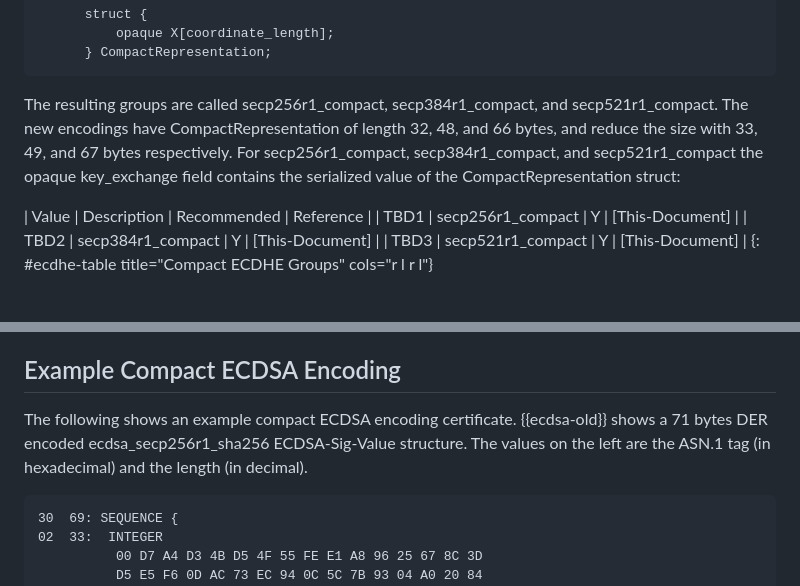
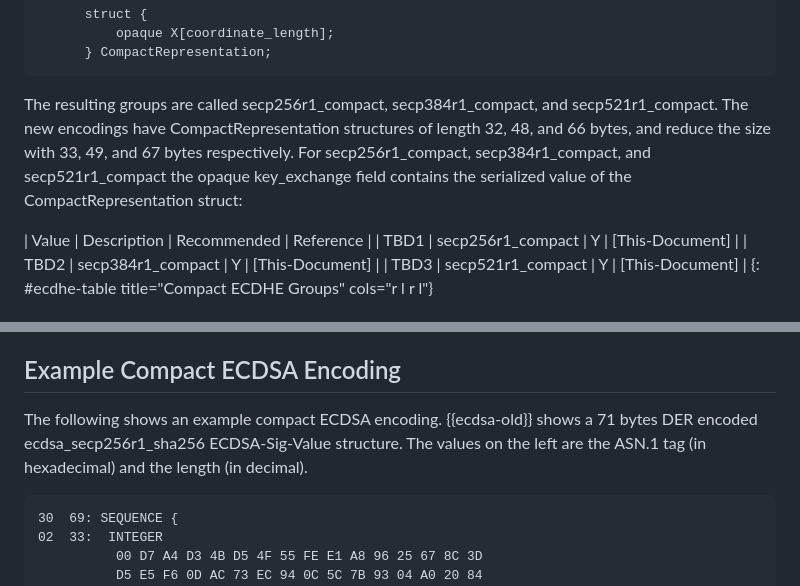
Before and after one commit to emanjon/draft-mattsson-tls-compact-ecc, a Markdown page: draft-mattsson-tls-compact-ecc.md, 2 parts joined by grey strips. GitHub-like rendering.

```diff
--- a/draft-mattsson-tls-compact-ecc.md
+++ b/draft-mattsson-tls-compact-ecc.md
@@ -109,7 +109,7 @@ the legacy_form and Y field are omitted to create a CompactRepresentation struct
       } CompactRepresentation;
 ~~~~~~~~~~~~~~~~~~~~~~~
 
-The resulting groups are called secp256r1_compact, secp384r1_compact, and secp521r1_compact. The new encodings have CompactRepresentation of length 32, 48, and 66 bytes, and reduce the size with 33, 49, and 67 bytes respectively. For secp256r1_compact, secp384r1_compact, and secp521r1_compact the opaque key_exchange field contains the serialized value of the CompactRepresentation struct:
+The resulting groups are called secp256r1_compact, secp384r1_compact, and secp521r1_compact. The new encodings have CompactRepresentation structures of length 32, 48, and 66 bytes, and reduce the size with 33, 49, and 67 bytes respectively. For secp256r1_compact, secp384r1_compact, and secp521r1_compact the opaque key_exchange field contains the serialized value of the CompactRepresentation struct:
 
 | Value | Description | Recommended | Reference |
 | TBD1 | secp256r1_compact | Y | [This-Document] |
@@ -187,7 +187,7 @@ the SEQUENCE type, INTEGER type, and length fields are omitted and if necessary
 
 ## Example Compact ECDSA Encoding
 
-The following shows an example compact ECDSA encoding certificate. {{ecdsa-old}} shows a 71 bytes DER encoded ecdsa_secp256r1_sha256 ECDSA-Sig-Value structure. The values on the left are the ASN.1 tag (in hexadecimal) and the length (in decimal).
+The following shows an example compact ECDSA encoding. {{ecdsa-old}} shows a 71 bytes DER encoded ecdsa_secp256r1_sha256 ECDSA-Sig-Value structure. The values on the left are the ASN.1 tag (in hexadecimal) and the length (in decimal).
 
 ~~~~~~~~~~~~~~~~~~~~~~~
 30  69: SEQUENCE {
```
